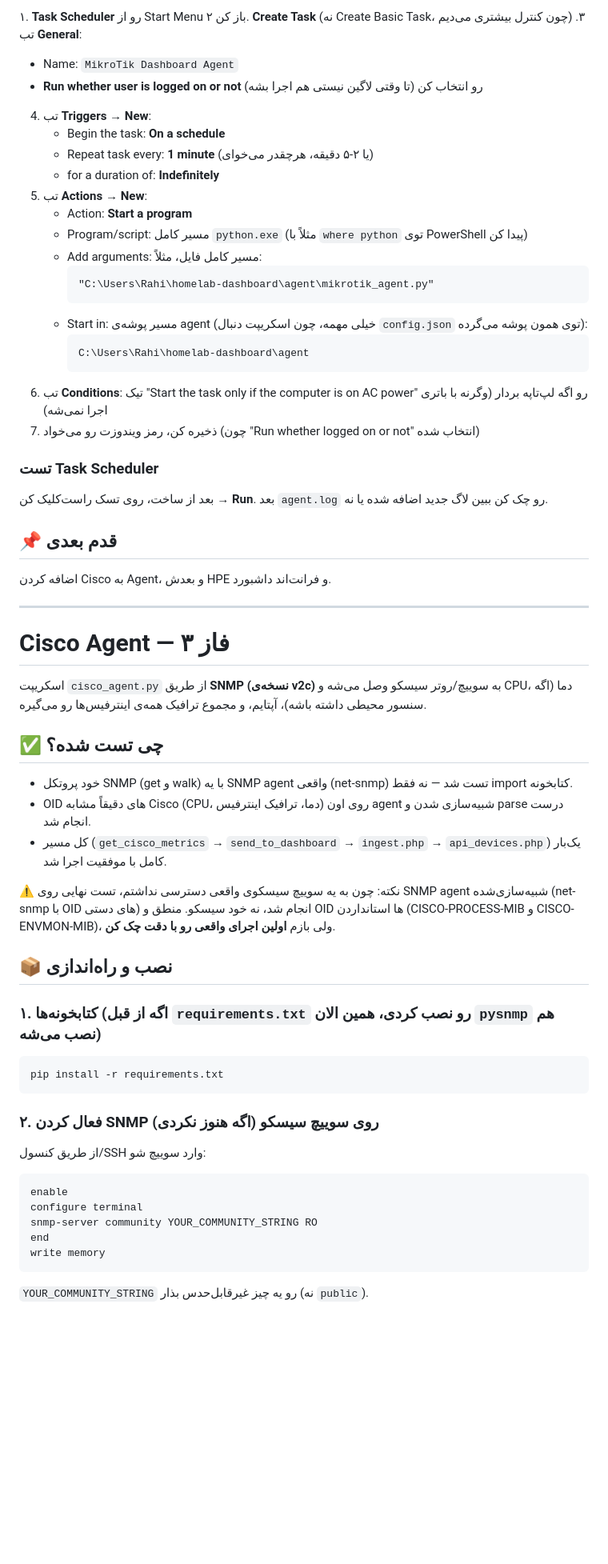
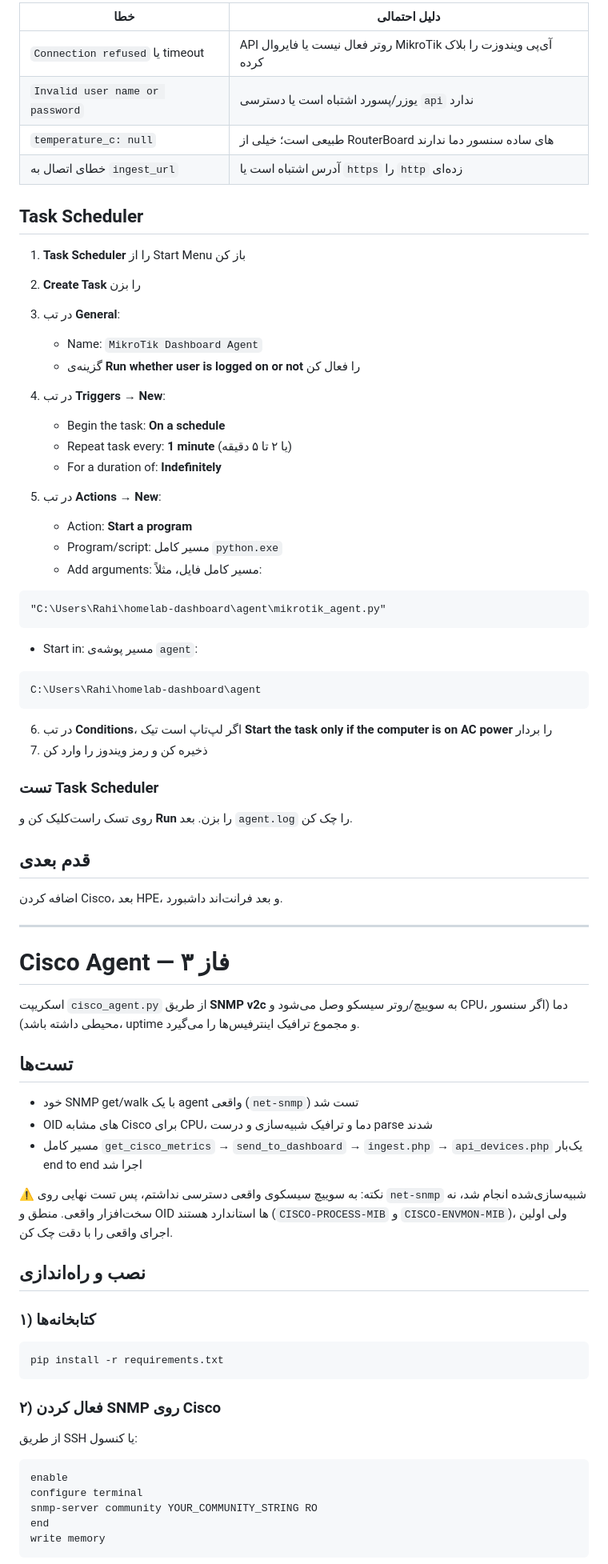
Before and after one commit to Rahideh/homelab-dashboard, a Markdown page: Translation/agent-README-fa.md, the part around one of its changes. Shown at 80% size. Drawn GitHub-style; blank space fills up the shorter version.

````diff
--- a/Translation/agent-README-fa.md
+++ b/Translation/agent-README-fa.md
@@ -62,63 +61,82 @@ python mikrotik_agent.py
 
-۱. **Task Scheduler** رو از Start Menu باز کن
-۲. **Create Task** (نه Create Basic Task، چون کنترل بیشتری می‌دیم)
-۳. تب **General**:
-   - Name: `MikroTik Dashboard Agent`
-   - **Run whether user is logged on or not** رو انتخاب کن (تا وقتی لاگین نیستی هم اجرا بشه)
-4. تب **Triggers** → **New**:
-   - Begin the task: **On a schedule**
-   - Repeat task every: **1 minute** (یا ۲-۵ دقیقه، هرچقدر می‌خوای)
-   - for a duration of: **Indefinitely**
-5. تب **Actions** → **New**:
-   - Action: **Start a program**
-   - Program/script: مسیر کامل `python.exe` (مثلاً با `where python` توی PowerShell پیدا کن)
-   - Add arguments: مسیر کامل فایل، مثلاً:
-     ```
-     "C:\Users\Rahi\homelab-dashboard\agent\mikrotik_agent.py"
-     ```
-   - Start in: مسیر پوشه‌ی agent (خیلی مهمه، چون اسکریپت دنبال `config.json` توی همون پوشه می‌گرده):
-     ```
-     C:\Users\Rahi\homelab-dashboard\agent
-     ```
-6. تب **Conditions**: تیک "Start the task only if the computer is on AC power" رو اگه لپ‌تاپه بردار (وگرنه با باتری اجرا نمی‌شه)
-7. ذخیره کن، رمز ویندوزت رو می‌خواد (چون "Run whether logged on or not" انتخاب شده)
+| خطا                             | دلیل احتمالی                                                      |
+| ------------------------------- | ----------------------------------------------------------------- |
+| `Connection refused` یا timeout | API روتر فعال نیست یا فایروال MikroTik آی‌پی ویندوزت را بلاک کرده |
+| `Invalid user name or password` | یوزر/پسورد اشتباه است یا دسترسی `api` ندارد                       |
+| `temperature_c: null`           | طبیعی است؛ خیلی از RouterBoard های ساده سنسور دما ندارند          |
+| خطای اتصال به `ingest_url`      | آدرس اشتباه است یا `https` را `http` زده‌ای                       |
+
+## Task Scheduler
+
+1. **Task Scheduler** را از Start Menu باز کن
+2. **Create Task** را بزن
+3. در تب **General**:
+
+   * Name: `MikroTik Dashboard Agent`
+   * گزینه‌ی **Run whether user is logged on or not** را فعال کن
+4. در تب **Triggers** → **New**:
+
+   * Begin the task: **On a schedule**
+   * Repeat task every: **1 minute** (یا ۲ تا ۵ دقیقه)
+   * For a duration of: **Indefinitely**
+5. در تب **Actions** → **New**:
+
+   * Action: **Start a program**
+   * Program/script: مسیر کامل `python.exe`
+   * Add arguments: مسیر کامل فایل، مثلاً:
+
+```text
+"C:\Users\Rahi\homelab-dashboard\agent\mikrotik_agent.py"
+```
+
+* Start in: مسیر پوشه‌ی `agent`:
+
+```text
+C:\Users\Rahi\homelab-dashboard\agent
+```
+
+6. در تب **Conditions**، اگر لپ‌تاپ است تیک **Start the task only if the computer is on AC power** را بردار
+7. ذخیره کن و رمز ویندوز را وارد کن
 
 ### تست Task Scheduler
-بعد از ساخت، روی تسک راست‌کلیک کن → **Run**. بعد `agent.log` رو چک کن ببین لاگ جدید اضافه شده یا نه.
 
-## 📌 قدم بعدی
+روی تسک راست‌کلیک کن و **Run** را بزن. بعد `agent.log` را چک کن.
 
-اضافه کردن Cisco به Agent، و بعدش HPE و فرانت‌اند داشبورد.
+## قدم بعدی
+
+اضافه کردن Cisco، بعد HPE، و بعد فرانت‌اند داشبورد.
 
 ---
 
 # Cisco Agent — فاز ۳
 
-اسکریپت `cisco_agent.py` از طریق **SNMP (نسخه‌ی v2c)** به سوییچ/روتر سیسکو وصل می‌شه و CPU، دما (اگه سنسور محیطی داشته باشه)، آپتایم، و مجموع ترافیک همه‌ی اینترفیس‌ها رو می‌گیره.
+اسکریپت `cisco_agent.py` از طریق **SNMP v2c** به سوییچ/روتر سیسکو وصل می‌شود و CPU، دما (اگر سنسور محیطی داشته باشد)، uptime و مجموع ترافیک اینترفیس‌ها را می‌گیرد.
 
-## ✅ چی تست شده؟
+## تست‌ها
 
-- خود پروتکل SNMP (get و walk) با یه SNMP agent واقعی (net-snmp) تست شد — نه فقط import کتابخونه.
-- OID های دقیقاً مشابه Cisco (CPU، دما، ترافیک اینترفیس) روی اون agent شبیه‌سازی شدن و parse درست انجام شد.
-- کل مسیر (`get_cisco_metrics` → `send_to_dashboard` → `ingest.php` → `api_devices.php`) یک‌بار کامل با موفقیت اجرا شد.
+* خود SNMP get/walk با یک agent واقعی (`net-snmp`) تست شد
+* OID های مشابه Cisco برای CPU، دما و ترافیک شبیه‌سازی و درست parse شدند
+* مسیر کامل `get_cisco_metrics` → `send_to_dashboard` → `ingest.php` → `api_devices.php` یک‌بار end to end اجرا شد
 
-⚠️ نکته: چون به یه سوییچ سیسکوی واقعی دسترسی نداشتم، تست نهایی روی SNMP agent شبیه‌سازی‌شده (net-snmp با OID های دستی) انجام شد، نه خود سیسکو. منطق و OID ها استانداردن (CISCO-PROCESS-MIB و CISCO-ENVMON-MIB)، ولی بازم **اولین اجرای واقعی رو با دقت چک کن**.
+⚠️ نکته: به سوییچ سیسکوی واقعی دسترسی نداشتم، پس تست نهایی روی `net-snmp` شبیه‌سازی‌شده انجام شد، نه سخت‌افزار واقعی. منطق و OID ها استاندارد هستند (`CISCO-PROCESS-MIB` و `CISCO-ENVMON-MIB`)، ولی اولین اجرای واقعی را با دقت چک کن.
 
-## 📦 نصب و راه‌اندازی
+## نصب و راه‌اندازی
 
-### ۱. کتابخونه‌ها (اگه از قبل `requirements.txt` رو نصب کردی، همین الان `pysnmp` هم نصب می‌شه)
+### ۱) کتابخانه‌ها
+
 ```powershell
 pip install -r requirements.txt
 ```
 
-### ۲. فعال کردن SNMP روی سوییچ سیسکو (اگه هنوز نکردی)
-از طریق کنسول/SSH وارد سوییچ شو:
-```
+### ۲) فعال کردن SNMP روی Cisco
+
+از طریق SSH یا کنسول:
+
+```text
 enable
 configure terminal
 snmp-server community YOUR_COMMUNITY_STRING RO
 end
 write memory
 ```
-`YOUR_COMMUNITY_STRING` رو یه چیز غیرقابل‌حدس بذار (نه `public`).
 
````
Also changed, not shown: other parts of Translation/agent-README-fa.md (+110 -87 lines).
